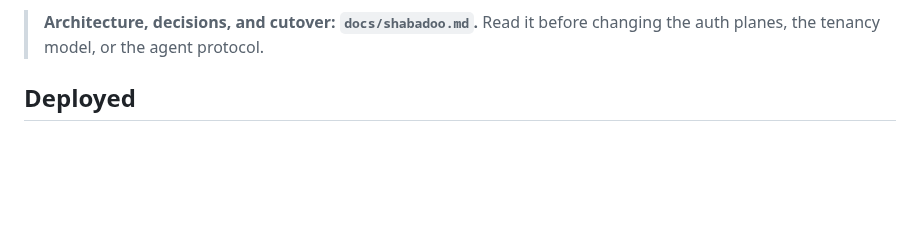
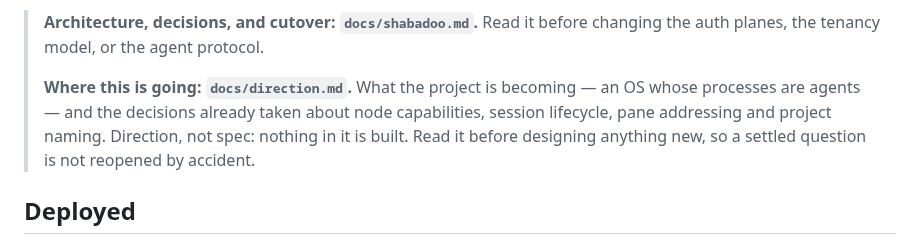
Before and after one commit to alexj212/shabadoo, a Markdown page: CLAUDE.md, the part around the change. Drawn GitHub-style; blank space fills up the shorter version.

```diff
--- a/CLAUDE.md
+++ b/CLAUDE.md
@@ -31,6 +31,12 @@ tenant — and serves a browser and (by device token) an iOS app.
 
 > **Architecture, decisions, and cutover: `docs/shabadoo.md`.** Read it before
 > changing the auth planes, the tenancy model, or the agent protocol.
+>
+> **Where this is going: `docs/direction.md`.** What the project is becoming —
+> an OS whose processes are agents — and the decisions already taken about node
+> capabilities, session lifecycle, pane addressing and project naming. Direction,
+> not spec: nothing in it is built. Read it before designing anything new, so a
+> settled question is not reopened by accident.
 
 ## Deployed
 
```
Also changed, not shown: docs/direction.md (added, +276 -0 lines).
